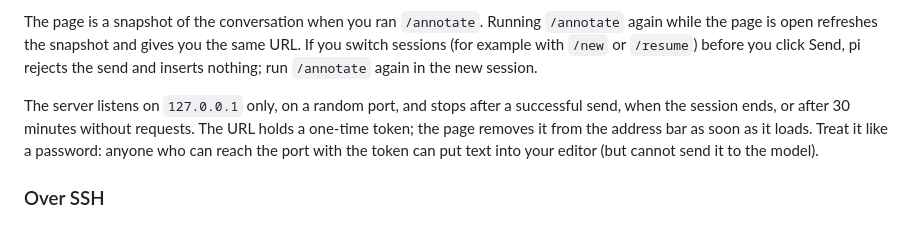
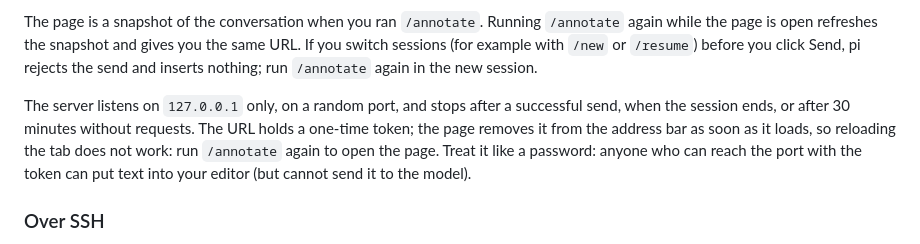
Before and after one commit to tp6gw94/pi-extras, a Markdown page: README.md, the part around the change. GitHub-like rendering.

```diff
--- a/README.md
+++ b/README.md
@@ -33,7 +33,7 @@ Each extension lives in `extensions/<name>/`, with its tests and any skills it s
 
 The page is a snapshot of the conversation when you ran `/annotate`. Running `/annotate` again while the page is open refreshes the snapshot and gives you the same URL. If you switch sessions (for example with `/new` or `/resume`) before you click Send, pi rejects the send and inserts nothing; run `/annotate` again in the new session.
 
-The server listens on `127.0.0.1` only, on a random port, and stops after a successful send, when the session ends, or after 30 minutes without requests. The URL holds a one-time token; the page removes it from the address bar as soon as it loads. Treat it like a password: anyone who can reach the port with the token can put text into your editor (but cannot send it to the model).
+The server listens on `127.0.0.1` only, on a random port, and stops after a successful send, when the session ends, or after 30 minutes without requests. The URL holds a one-time token; the page removes it from the address bar as soon as it loads, so reloading the tab does not work: run `/annotate` again to open the page. Treat it like a password: anyone who can reach the port with the token can put text into your editor (but cannot send it to the model).
 
 ### Over SSH
 
```
Also changed, not shown: README.zh-TW.md (+1 -1 lines).
